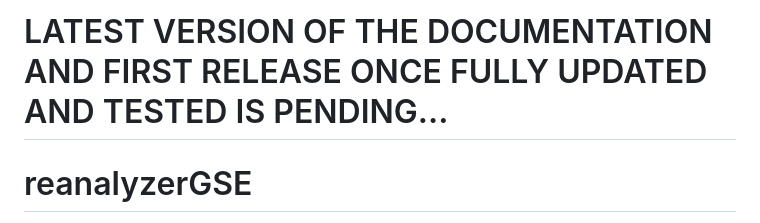
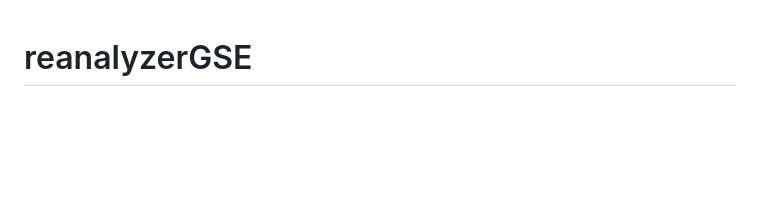
Before and after one commit to BioinfoIPBLN/reanalyzerGSE, a Markdown page: README.md, the part around the change. GitHub-like rendering; blank space fills up the shorter version.

```diff
--- a/README.md
+++ b/README.md
@@ -1,5 +1,3 @@
-# LATEST VERSION OF THE DOCUMENTATION AND FIRST RELEASE ONCE FULLY UPDATED AND TESTED IS PENDING...
-
 # reanalyzerGSE
 reanalyzerGSE is a pipeline to help with and streamline the transcriptomic analyses of various datasets (i.e. microarrays, RNA-seq, scRNA-seq) by automatically reanalyzing raw data submitted to Gene Expression Omnibus ([GEO](https://www.ncbi.nlm.nih.gov/geo/)) or provided locally by the user. The pipeline is based on several steps (i.e. quality control, alignment to reference genome, quantification and differential gene expression analyses) implementing standard tools and novel scripts.
 
```
